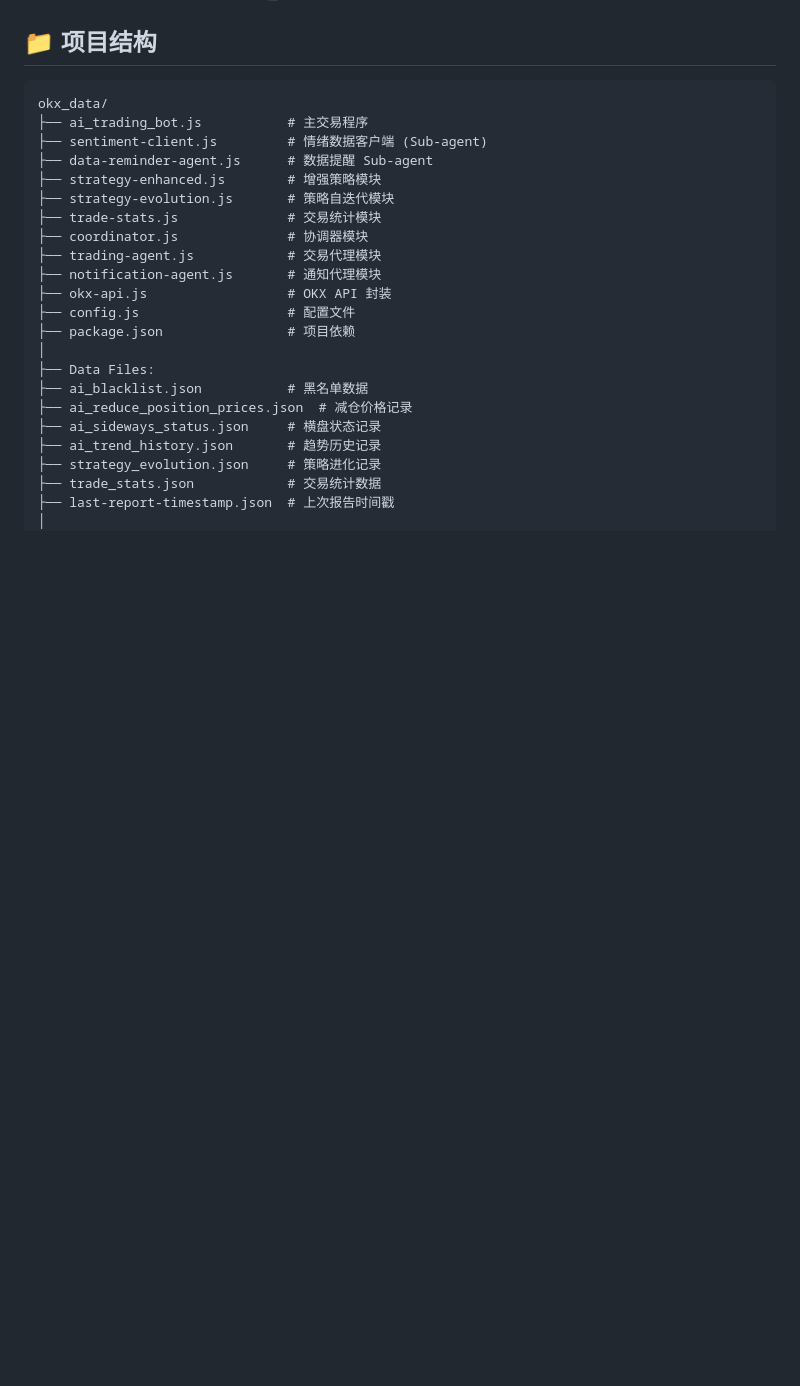
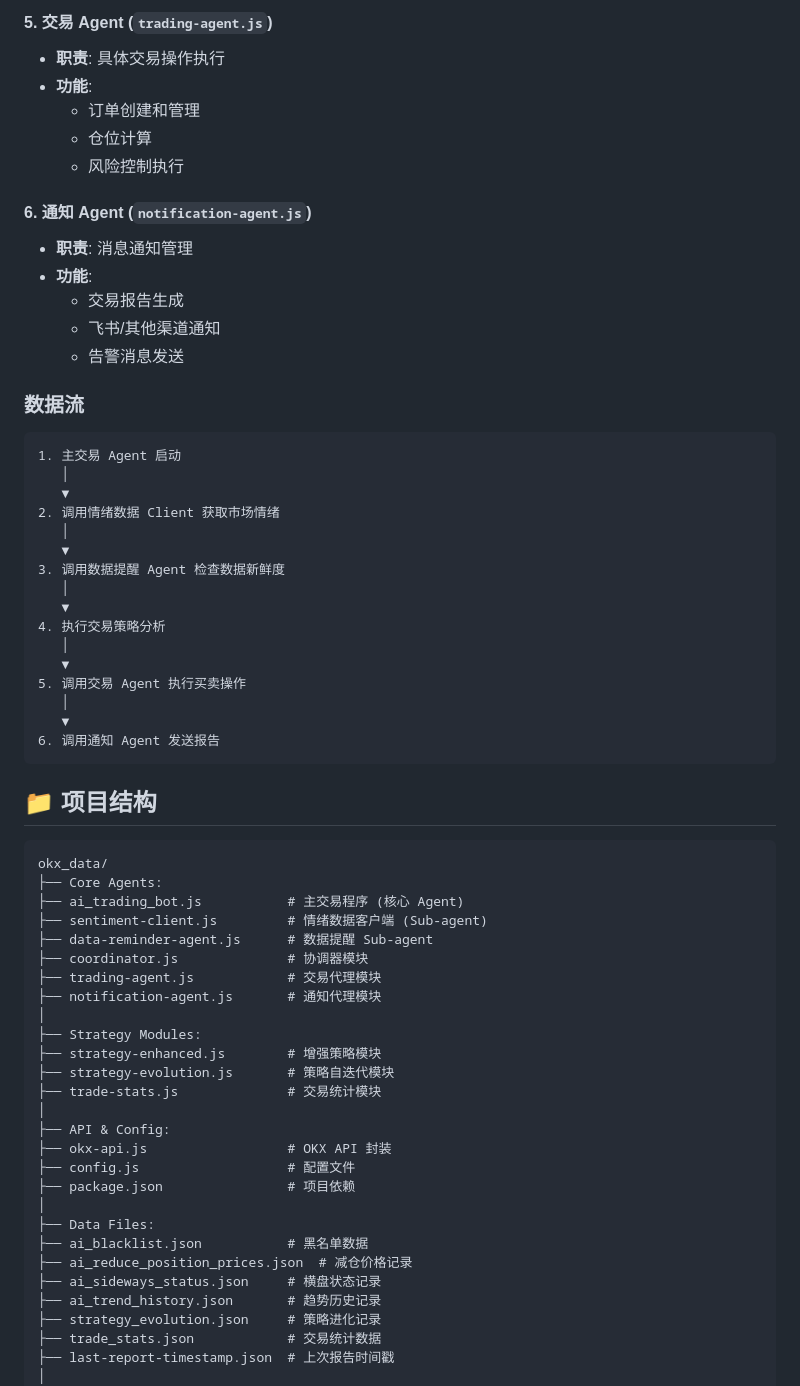
Before and after one commit to szyellow/crypto-trading-bot, a Markdown page: okx_data/README.md, the part around one of its changes. Drawn GitHub-style; blank space fills up the shorter version.

````diff
--- a/okx_data/README.md
+++ b/okx_data/README.md
@@ -31,16 +104,56 @@
+#### 5. 交易 Agent (`trading-agent.js`)
+- **职责**: 具体交易操作执行
+- **功能**:
+  - 订单创建和管理
+  - 仓位计算
+  - 风险控制执行
+
+#### 6. 通知 Agent (`notification-agent.js`)
+- **职责**: 消息通知管理
+- **功能**:
+  - 交易报告生成
+  - 飞书/其他渠道通知
+  - 告警消息发送
+
+### 数据流
+
+```
+1. 主交易 Agent 启动
+   │
+   ▼
+2. 调用情绪数据 Client 获取市场情绪
+   │
+   ▼
+3. 调用数据提醒 Agent 检查数据新鲜度
+   │
+   ▼
+4. 执行交易策略分析
+   │
+   ▼
+5. 调用交易 Agent 执行买卖操作
+   │
+   ▼
+6. 调用通知 Agent 发送报告
+```
+
 ## 📁 项目结构
 
 ```
 okx_data/
-├── ai_trading_bot.js           # 主交易程序
+├── Core Agents:
+├── ai_trading_bot.js           # 主交易程序 (核心 Agent)
 ├── sentiment-client.js         # 情绪数据客户端 (Sub-agent)
 ├── data-reminder-agent.js      # 数据提醒 Sub-agent
+├── coordinator.js              # 协调器模块
+├── trading-agent.js            # 交易代理模块
+├── notification-agent.js       # 通知代理模块
+│
+├── Strategy Modules:
 ├── strategy-enhanced.js        # 增强策略模块
 ├── strategy-evolution.js       # 策略自迭代模块
 ├── trade-stats.js              # 交易统计模块
-├── coordinator.js              # 协调器模块
-├── trading-agent.js            # 交易代理模块
-├── notification-agent.js       # 通知代理模块
+│
+├── API & Config:
 ├── okx-api.js                  # OKX API 封装
 ├── config.js                   # 配置文件
 ├── package.json                # 项目依赖
````
Also changed, not shown: other parts of okx_data/README.md (+73 -0 lines).
